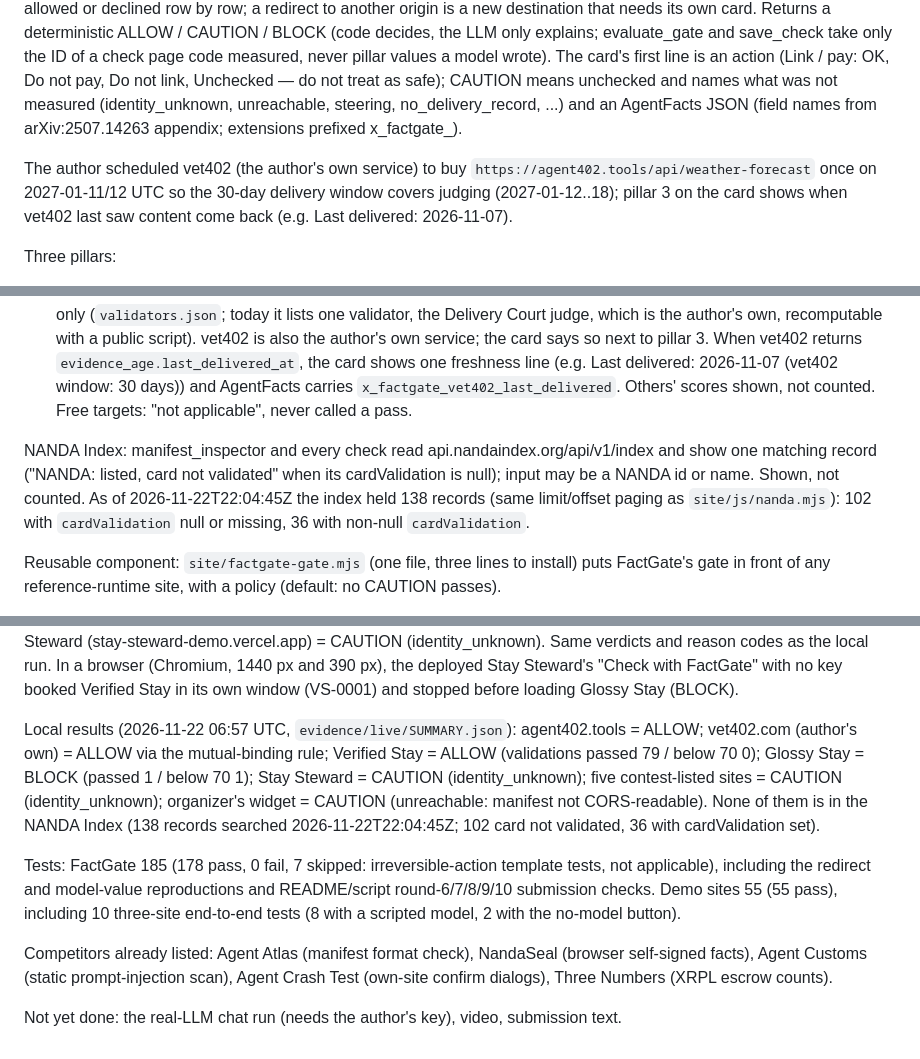
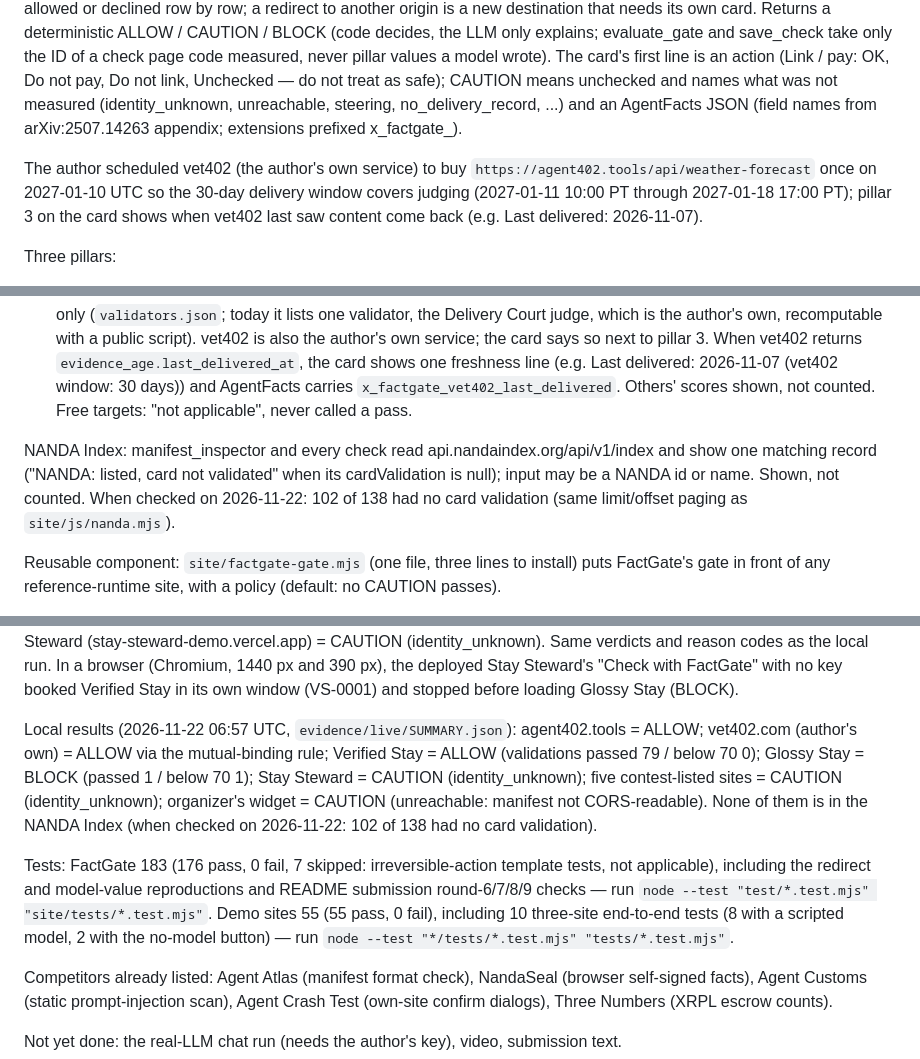
Before and after one commit to kzmttkc/factgate, a Markdown page: GRADER_FACTS.md, 3 parts joined by grey strips. GitHub-like rendering.

```diff
--- a/GRADER_FACTS.md
+++ b/GRADER_FACTS.md
@@ -31,14 +31,14 @@ MVP spec section 6 (each with the test or screen that shows it; details in READM
 
 An open agentic website that checks a counterparty (an agentic website, a NANDA-indexed agent, or an x402 seller) before an agent links to it or pays it. For a site with no ERC-8004 registration it still shows, before connecting, whether the site answers as declared, whether its agent instructions are safe and whether it can be reached. Runs entirely in the browser (no server code). Every contact goes through a consent card that lists each destination origin and what it gets, allowed or declined row by row; a redirect to another origin is a new destination that needs its own card. Returns a deterministic ALLOW / CAUTION / BLOCK (code decides, the LLM only explains; evaluate_gate and save_check take only the ID of a check page code measured, never pillar values a model wrote). The card's first line is an action (Link / pay: OK, Do not pay, Do not link, Unchecked — do not treat as safe); CAUTION means unchecked and names what was not measured (identity_unknown, unreachable, steering, no_delivery_record, ...) and an AgentFacts JSON (field names from arXiv:2507.14263 appendix; extensions prefixed x_factgate_).
 
-The author scheduled vet402 (the author's own service) to buy `https://agent402.tools/api/weather-forecast` once on 2027-01-11/12 UTC so the 30-day delivery window covers judging (2027-01-12..18); pillar 3 on the card shows when vet402 last saw content come back (e.g. Last delivered: 2026-11-07).
+The author scheduled vet402 (the author's own service) to buy `https://agent402.tools/api/weather-forecast` once on 2027-01-10 UTC so the 30-day delivery window covers judging (2027-01-11 10:00 PT through 2027-01-18 17:00 PT); pillar 3 on the card shows when vet402 last saw content come back (e.g. Last delivered: 2026-11-07).
 
 Three pillars:
 1. Live probe: manifest (spec 3.3), network, declared MCP `initialize`→`tools/list`, x402 terms (never paid), paid resource, and a static scan of the instructions a caller would load (steering = CAUTION, asking for keys = BLOCK). Unreachable over CORS is recorded as such (no proxy).
 2. Identity binding: ERC-8004 IdentityRegistry via eth_call (Base, Base Sepolia, Celo), pinned to one block, compared with the 402 payTo. A free site passes when pillar 1 passes and the site and its registration point at each other.
 3. Delivery evidence: vet402.com production records, and ERC-8004 ValidationRegistry scores from trusted validators only (`validators.json`; today it lists one validator, the Delivery Court judge, which is the author's own, recomputable with a public script). vet402 is also the author's own service; the card says so next to pillar 3. When vet402 returns `evidence_age.last_delivered_at`, the card shows one freshness line (e.g. Last delivered: 2026-11-07 (vet402 window: 30 days)) and AgentFacts carries `x_factgate_vet402_last_delivered`. Others' scores shown, not counted. Free targets: "not applicable", never called a pass.
 
-NANDA Index: manifest_inspector and every check read api.nandaindex.org/api/v1/index and show one matching record ("NANDA: listed, card not validated" when its cardValidation is null); input may be a NANDA id or name. Shown, not counted. As of 2026-11-22T22:04:45Z the index held 138 records (same limit/offset paging as `site/js/nanda.mjs`): 102 with `cardValidation` null or missing, 36 with non-null `cardValidation`.
+NANDA Index: manifest_inspector and every check read api.nandaindex.org/api/v1/index and show one matching record ("NANDA: listed, card not validated" when its cardValidation is null); input may be a NANDA id or name. Shown, not counted. When checked on 2026-11-22: 102 of 138 had no card validation (same limit/offset paging as `site/js/nanda.mjs`).
 
 Reusable component: `site/factgate-gate.mjs` (one file, three lines to install) puts FactGate's gate in front of any reference-runtime site, with a policy (default: no CAUTION passes).
 
@@ -46,9 +46,9 @@ Composition demo (fictional sites, author-run, disclosed): Stay Steward calls Fa
 
 Deployed results (2026-11-22 07:12 UTC, page origin https://factgate.vercel.app, `node scripts/probe-live.mjs --public`, `evidence/public/SUMMARY.json`): agent402.tools = ALLOW; Verified Stay (verified-stay-demo.vercel.app) = ALLOW (validations passed 79 / below 70 0); Glossy Stay (glossy-stay-demo.vercel.app) = BLOCK (passed 1 / below 70 1); Stay Steward (stay-steward-demo.vercel.app) = CAUTION (identity_unknown). Same verdicts and reason codes as the local run. In a browser (Chromium, 1440 px and 390 px), the deployed Stay Steward's "Check with FactGate" with no key booked Verified Stay in its own window (VS-0001) and stopped before loading Glossy Stay (BLOCK).
 
-Local results (2026-11-22 06:57 UTC, `evidence/live/SUMMARY.json`): agent402.tools = ALLOW; vet402.com (author's own) = ALLOW via the mutual-binding rule; Verified Stay = ALLOW (validations passed 79 / below 70 0); Glossy Stay = BLOCK (passed 1 / below 70 1); Stay Steward = CAUTION (identity_unknown); five contest-listed sites = CAUTION (identity_unknown); organizer's widget = CAUTION (unreachable: manifest not CORS-readable). None of them is in the NANDA Index (138 records searched 2026-11-22T22:04:45Z; 102 card not validated, 36 with cardValidation set).
+Local results (2026-11-22 06:57 UTC, `evidence/live/SUMMARY.json`): agent402.tools = ALLOW; vet402.com (author's own) = ALLOW via the mutual-binding rule; Verified Stay = ALLOW (validations passed 79 / below 70 0); Glossy Stay = BLOCK (passed 1 / below 70 1); Stay Steward = CAUTION (identity_unknown); five contest-listed sites = CAUTION (identity_unknown); organizer's widget = CAUTION (unreachable: manifest not CORS-readable). None of them is in the NANDA Index (when checked on 2026-11-22: 102 of 138 had no card validation).
 
-Tests: FactGate 185 (178 pass, 0 fail, 7 skipped: irreversible-action template tests, not applicable), including the redirect and model-value reproductions and README/script round-6/7/8/9/10 submission checks. Demo sites 55 (55 pass), including 10 three-site end-to-end tests (8 with a scripted model, 2 with the no-model button).
+Tests: FactGate 183 (176 pass, 0 fail, 7 skipped: irreversible-action template tests, not applicable), including the redirect and model-value reproductions and README submission round-6/7/8/9 checks — run `node --test "test/*.test.mjs" "site/tests/*.test.mjs"`. Demo sites 55 (55 pass, 0 fail), including 10 three-site end-to-end tests (8 with a scripted model, 2 with the no-model button) — run `node --test "*/tests/*.test.mjs" "tests/*.test.mjs"`.
 
 Competitors already listed: Agent Atlas (manifest format check), NandaSeal (browser self-signed facts), Agent Customs (static prompt-injection scan), Agent Crash Test (own-site confirm dialogs), Three Numbers (XRPL escrow counts).
 
```
Also changed, not shown: README.md (+7 -13 lines), docs/devpost.md (+1 -1 lines), docs/architecture.png, 12 other files.
